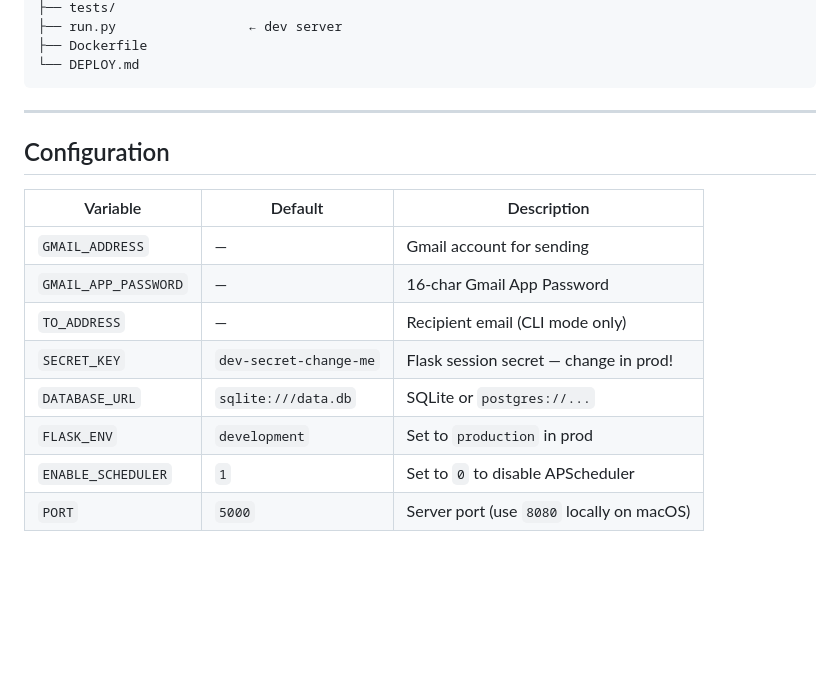
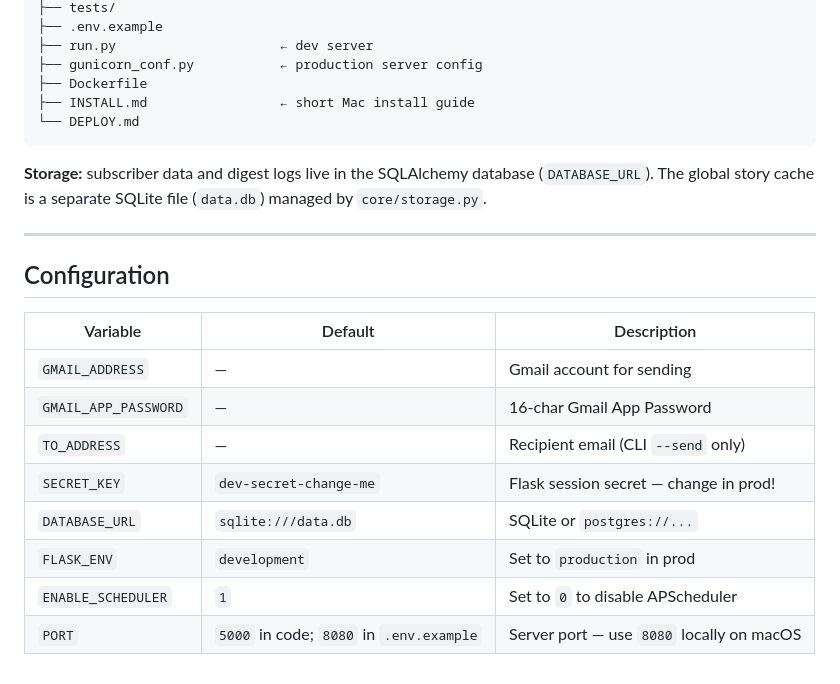
Before and after one commit to lucas5monts/ai-news-aggregator, a Markdown page: README.md, the part around one of its changes. Rendered like a GitHub page; blank space fills up the shorter version.

````diff
--- a/README.md
+++ b/README.md
@@ -77,8 +110,13 @@ ai-news-aggregator/
 ├── tests/
-├── run.py                 ← dev server
+├── .env.example
+├── run.py                     ← dev server
+├── gunicorn_conf.py           ← production server config
 ├── Dockerfile
+├── INSTALL.md                 ← short Mac install guide
 └── DEPLOY.md
 ```
+
+**Storage:** subscriber data and digest logs live in the SQLAlchemy database (`DATABASE_URL`). The global story cache is a separate SQLite file (`data.db`) managed by `core/storage.py`.
 
 ---
 
@@ -88,9 +126,9 @@ ai-news-aggregator/
 |----------|---------|-------------|
 | `GMAIL_ADDRESS` | — | Gmail account for sending |
 | `GMAIL_APP_PASSWORD` | — | 16-char Gmail App Password |
-| `TO_ADDRESS` | — | Recipient email (CLI mode only) |
+| `TO_ADDRESS` | — | Recipient email (CLI `--send` only) |
 | `SECRET_KEY` | `dev-secret-change-me` | Flask session secret — change in prod! |
 | `DATABASE_URL` | `sqlite:///data.db` | SQLite or `postgres://...` |
 | `FLASK_ENV` | `development` | Set to `production` in prod |
 | `ENABLE_SCHEDULER` | `1` | Set to `0` to disable APScheduler |
-| `PORT` | `5000` | Server port (use `8080` locally on macOS) |
+| `PORT` | `5000` in code; `8080` in `.env.example` | Server port — use `8080` locally on macOS |
````
Also changed, not shown: other parts of README.md (+50 -17 lines).
